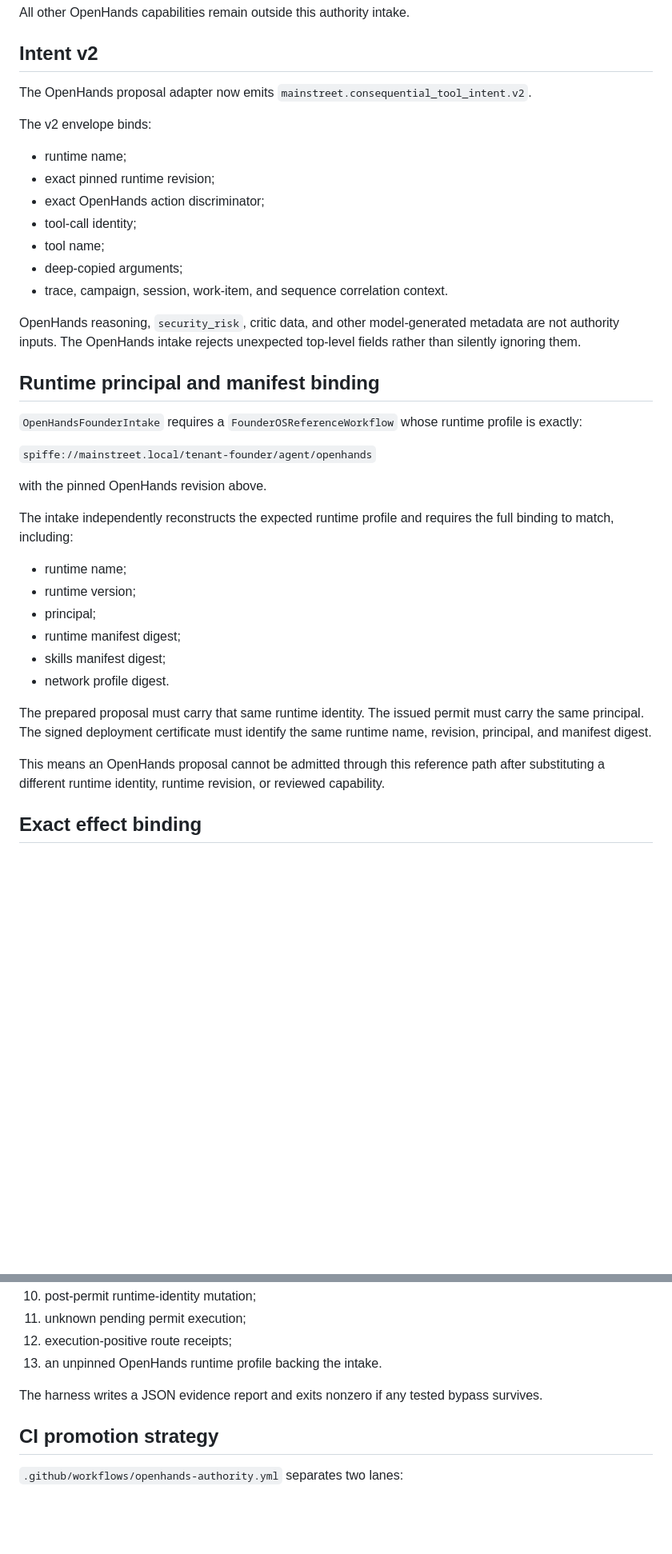
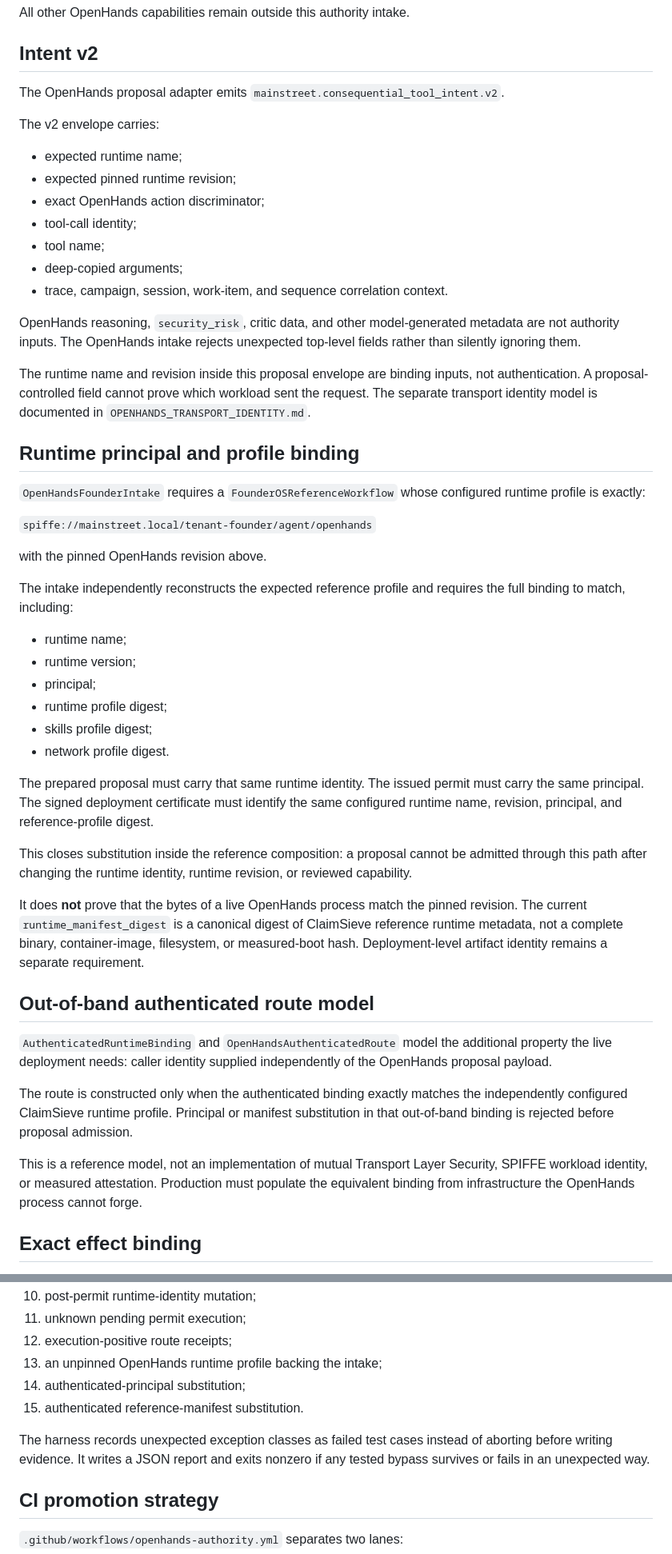
Before and after one commit to ethanduley-png/claimsieve-mainstreet, a Markdown page: docs/OPENHANDS_AUTHORITY_BINDING.md, 2 parts joined by grey strips. Shown at 80% size. Drawn GitHub-style; blank space fills up the shorter version.

Commit message:
Qualify OpenHands runtime identity claims and link out-of-band transport model

```diff
--- a/docs/OPENHANDS_AUTHORITY_BINDING.md
+++ b/docs/OPENHANDS_AUTHORITY_BINDING.md
@@ -16,12 +16,12 @@ All other OpenHands capabilities remain outside this authority intake.
 
 ## Intent v2
 
-The OpenHands proposal adapter now emits `mainstreet.consequential_tool_intent.v2`.
+The OpenHands proposal adapter emits `mainstreet.consequential_tool_intent.v2`.
 
-The v2 envelope binds:
+The v2 envelope carries:
 
-- runtime name;
-- exact pinned runtime revision;
+- expected runtime name;
+- expected pinned runtime revision;
 - exact OpenHands action discriminator;
 - tool-call identity;
 - tool name;
@@ -30,26 +30,38 @@ The v2 envelope binds:
 
 OpenHands reasoning, `security_risk`, critic data, and other model-generated metadata are not authority inputs. The OpenHands intake rejects unexpected top-level fields rather than silently ignoring them.
 
-## Runtime principal and manifest binding
+The runtime name and revision inside this proposal envelope are binding inputs, not authentication. A proposal-controlled field cannot prove which workload sent the request. The separate transport identity model is documented in `OPENHANDS_TRANSPORT_IDENTITY.md`.
 
-`OpenHandsFounderIntake` requires a `FounderOSReferenceWorkflow` whose runtime profile is exactly:
+## Runtime principal and profile binding
+
+`OpenHandsFounderIntake` requires a `FounderOSReferenceWorkflow` whose configured runtime profile is exactly:
 
 `spiffe://mainstreet.local/tenant-founder/agent/openhands`
 
 with the pinned OpenHands revision above.
 
-The intake independently reconstructs the expected runtime profile and requires the full binding to match, including:
+The intake independently reconstructs the expected reference profile and requires the full binding to match, including:
 
 - runtime name;
 - runtime version;
 - principal;
-- runtime manifest digest;
-- skills manifest digest;
+- runtime profile digest;
+- skills profile digest;
 - network profile digest.
 
-The prepared proposal must carry that same runtime identity. The issued permit must carry the same principal. The signed deployment certificate must identify the same runtime name, revision, principal, and manifest digest.
+The prepared proposal must carry that same runtime identity. The issued permit must carry the same principal. The signed deployment certificate must identify the same configured runtime name, revision, principal, and reference-profile digest.
 
-This means an OpenHands proposal cannot be admitted through this reference path after substituting a different runtime identity, runtime revision, or reviewed capability.
+This closes substitution inside the reference composition: a proposal cannot be admitted through this path after changing the runtime identity, runtime revision, or reviewed capability.
+
+It does **not** prove that the bytes of a live OpenHands process match the pinned revision. The current `runtime_manifest_digest` is a canonical digest of ClaimSieve reference runtime metadata, not a complete binary, container-image, filesystem, or measured-boot hash. Deployment-level artifact identity remains a separate requirement.
+
+## Out-of-band authenticated route model
+
+`AuthenticatedRuntimeBinding` and `OpenHandsAuthenticatedRoute` model the additional property the live deployment needs: caller identity supplied independently of the OpenHands proposal payload.
+
+The route is constructed only when the authenticated binding exactly matches the independently configured ClaimSieve runtime profile. Principal or manifest substitution in that out-of-band binding is rejected before proposal admission.
+
+This is a reference model, not an implementation of mutual Transport Layer Security, SPIFFE workload identity, or measured attestation. Production must populate the equivalent binding from infrastructure the OpenHands process cannot forge.
 
 ## Exact effect binding
 
@@ -86,9 +98,11 @@ Tool-call identities are tracked under a same-process lock so duplicate or concu
 10. post-permit runtime-identity mutation;
 11. unknown pending permit execution;
 12. execution-positive route receipts;
-13. an unpinned OpenHands runtime profile backing the intake.
+13. an unpinned OpenHands runtime profile backing the intake;
+14. authenticated-principal substitution;
+15. authenticated reference-manifest substitution.
 
-The harness writes a JSON evidence report and exits nonzero if any tested bypass survives.
+The harness records unexpected exception classes as failed test cases instead of aborting before writing evidence. It writes a JSON report and exits nonzero if any tested bypass survives or fails in an unexpected way.
 
 ## CI promotion strategy
 
```
Also changed, not shown: other parts of docs/OPENHANDS_AUTHORITY_BINDING.md (+2 -1 lines).
